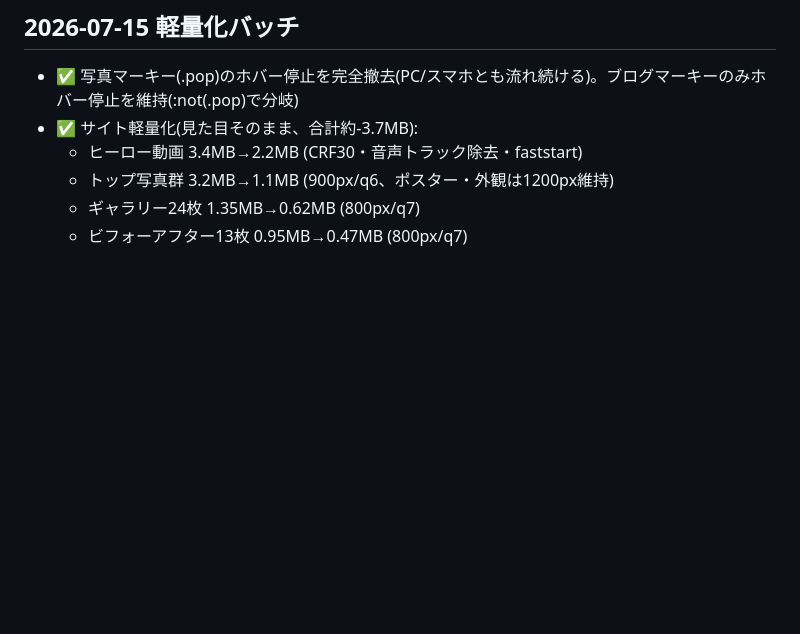
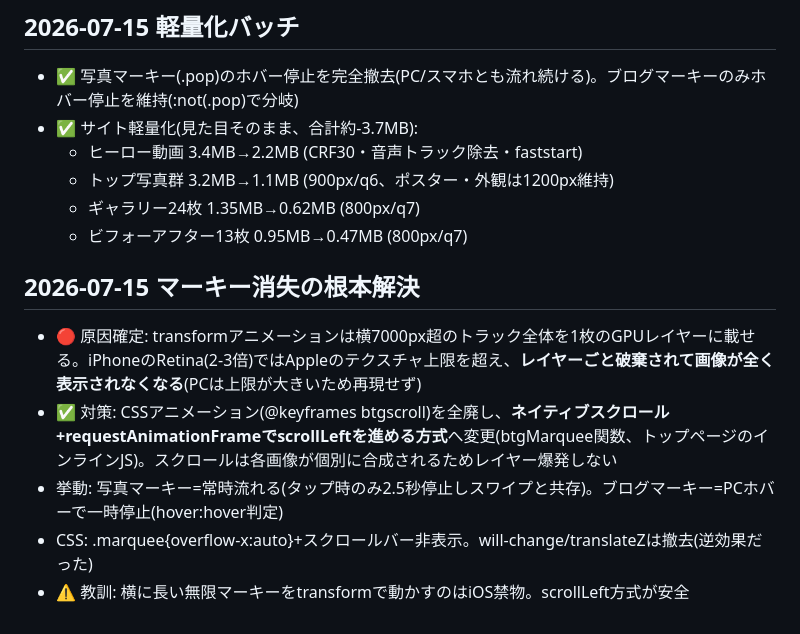
Before and after one commit to BoneTechGroup/btg-komaki-site, a Markdown page: 作業メモ.md, the part around the change. Rendered like a GitHub page; blank space fills up the shorter version.

Commit message:
作業メモ: マーキーiOS消失の根本解決(scrollLeft方式)

```diff
--- a/作業メモ.md
+++ b/作業メモ.md
@@ -110,3 +110,10 @@
   - トップ写真群 3.2MB→1.1MB (900px/q6、ポスター・外観は1200px維持)
   - ギャラリー24枚 1.35MB→0.62MB (800px/q7)
   - ビフォーアフター13枚 0.95MB→0.47MB (800px/q7)
+
+## 2026-07-15 マーキー消失の根本解決
+- 🔴 原因確定: transformアニメーションは横7000px超のトラック全体を1枚のGPUレイヤーに載せる。iPhoneのRetina(2-3倍)ではAppleのテクスチャ上限を超え、**レイヤーごと破棄されて画像が全く表示されなくなる**(PCは上限が大きいため再現せず)
+- ✅ 対策: CSSアニメーション(@keyframes btgscroll)を全廃し、**ネイティブスクロール+requestAnimationFrameでscrollLeftを進める方式**へ変更(btgMarquee関数、トップページのインラインJS)。スクロールは各画像が個別に合成されるためレイヤー爆発しない
+- 挙動: 写真マーキー=常時流れる(タップ時のみ2.5秒停止しスワイプと共存)。ブログマーキー=PCホバーで一時停止(hover:hover判定)
+- CSS: .marquee{overflow-x:auto}+スクロールバー非表示。will-change/translateZは撤去(逆効果だった)
+- ⚠️ 教訓: 横に長い無限マーキーをtransformで動かすのはiOS禁物。scrollLeft方式が安全
```
